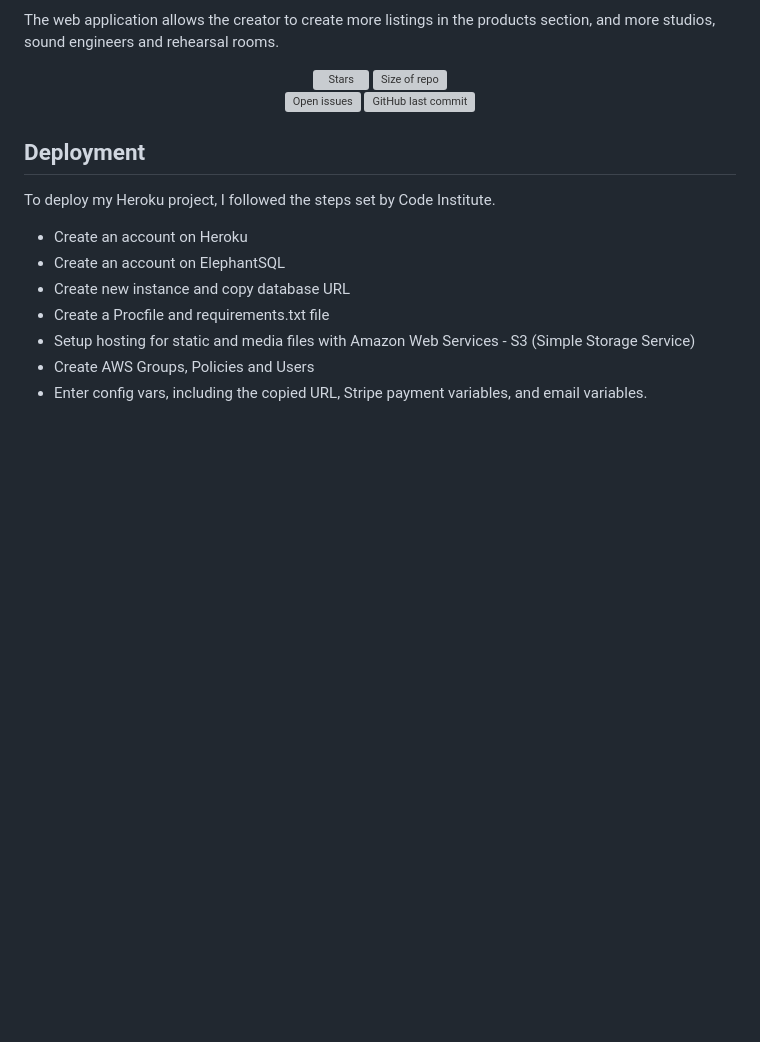
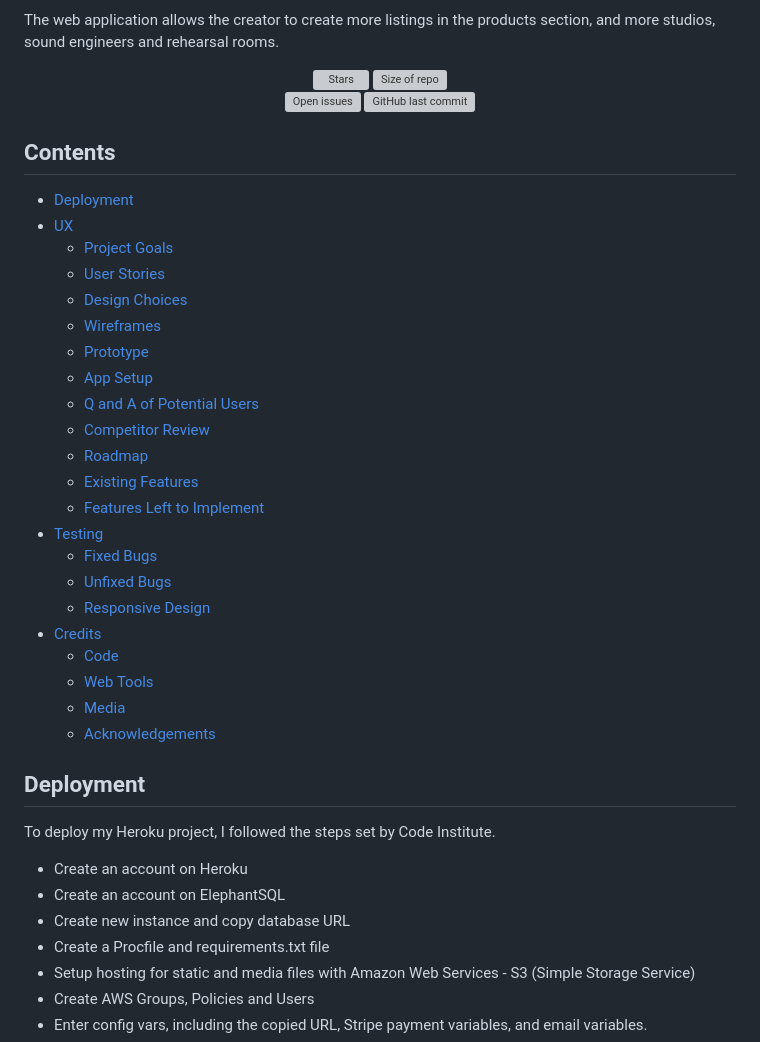
Before and after one commit to ryanmcnally93/ascension, a Markdown page: README.md, the part around the change. Rendered like a GitHub page; blank space fills up the shorter version; grey boxes are pictures that could not be loaded.

Commit message:
Add contents to readme

```diff
--- a/README.md
+++ b/README.md
@@ -21,6 +21,31 @@ The web application allows the creator to create more listings in the products s
 <img src="https://img.shields.io/github/last-commit/ryanmcnally93/project-four-ascension?color=green&style=for-the-badge" style="max-width: 100%; height: 20px; margin-left: 10px;" alt="GitHub last commit">
 
 </p>
+
+## Contents
+
+- [Deployment](#deployment)
+- [UX](#ux)
+  * [Project Goals](#project-goal)
+  * [User Stories](#user-stories)
+  * [Design Choices](#design-choices)
+  * [Wireframes](#wireframes)
+  * [Prototype](#prototype)
+  * [App Setup](#app-setup)
+  * [Q and A of Potential Users](#q-and-a-of-potential-users)
+  * [Competitor Review](#competitor-review)
+  * [Roadmap](#roadmap)
+  * [Existing Features](#existing-features)
+  * [Features Left to Implement](#features-left-to-implement)
+- [Testing](#testing)
+  * [Fixed Bugs](#fixed-bugs)
+  * [Unfixed Bugs](#unfixed-bugs)
+  * [Responsive Design](#responsive-design)
+- [Credits](#credits)
+  * [Code](#code)
+  * [Web Tools](#web-tools)
+  * [Media](#media)
+  * [Acknowledgements](#acknowledgements)
 
 ## Deployment
 
```
